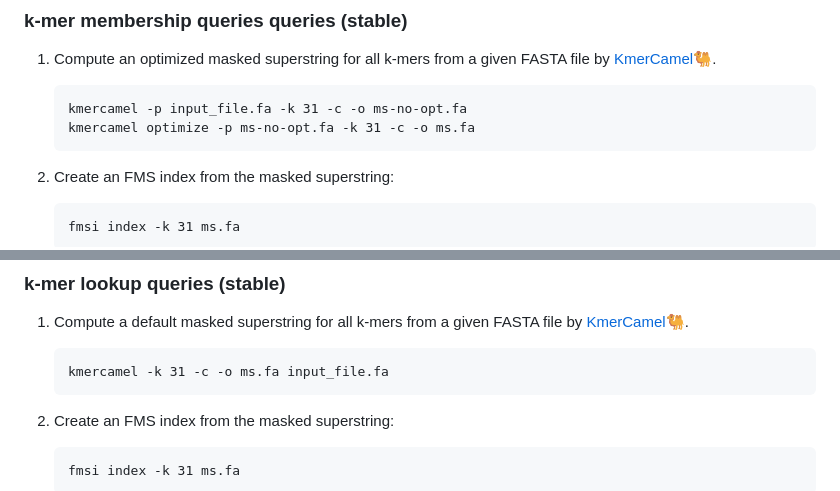
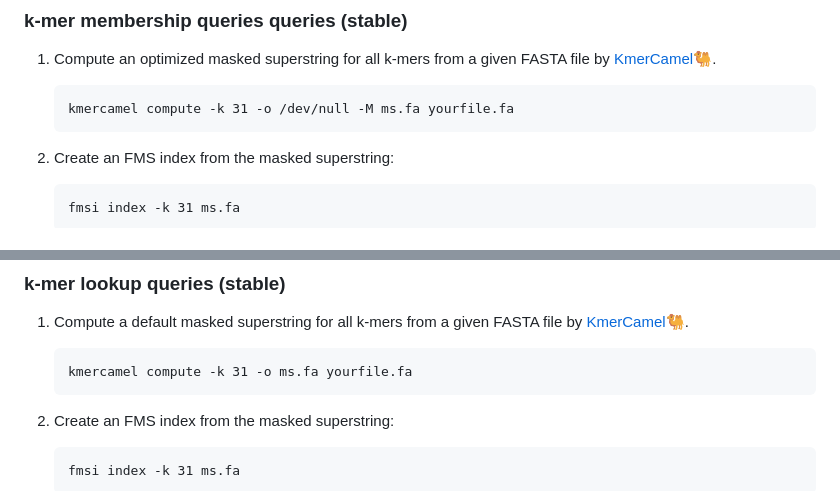
Before and after one commit to OndrejSladky/fmsi, a Markdown page: README.md, 2 parts joined by grey strips. Rendered like a GitHub page.

Commit message:
README updated to reflect CLI changes to KmerCamel v2.0

````diff
--- a/README.md
+++ b/README.md
@@ -87,8 +87,7 @@ export PATH="$PATH:$(pwd)"
 
 1. Compute an optimized masked superstring for all k-mers from a given FASTA file by [KmerCamel🐫](https://github.com/OndrejSladky/kmercamel).
    ```
-   kmercamel -p input_file.fa -k 31 -c -o ms-no-opt.fa
-   kmercamel optimize -p ms-no-opt.fa -k 31 -c -o ms.fa
+   kmercamel compute -k 31 -o /dev/null -M ms.fa yourfile.fa
    ```
 
 2. Create an FMS index from the masked superstring:
@@ -119,7 +118,7 @@ We, however, recommend to optimize the mask using `kmercamel optimize`.
 
 1. Compute a default masked superstring for all k-mers from a given FASTA file by [KmerCamel🐫](https://github.com/OndrejSladky/kmercamel).
    ```
-   kmercamel -k 31 -c -o ms.fa input_file.fa
+   kmercamel compute -k 31 -o ms.fa yourfile.fa
    ```
 
 2. Create an FMS index from the masked superstring:
````
